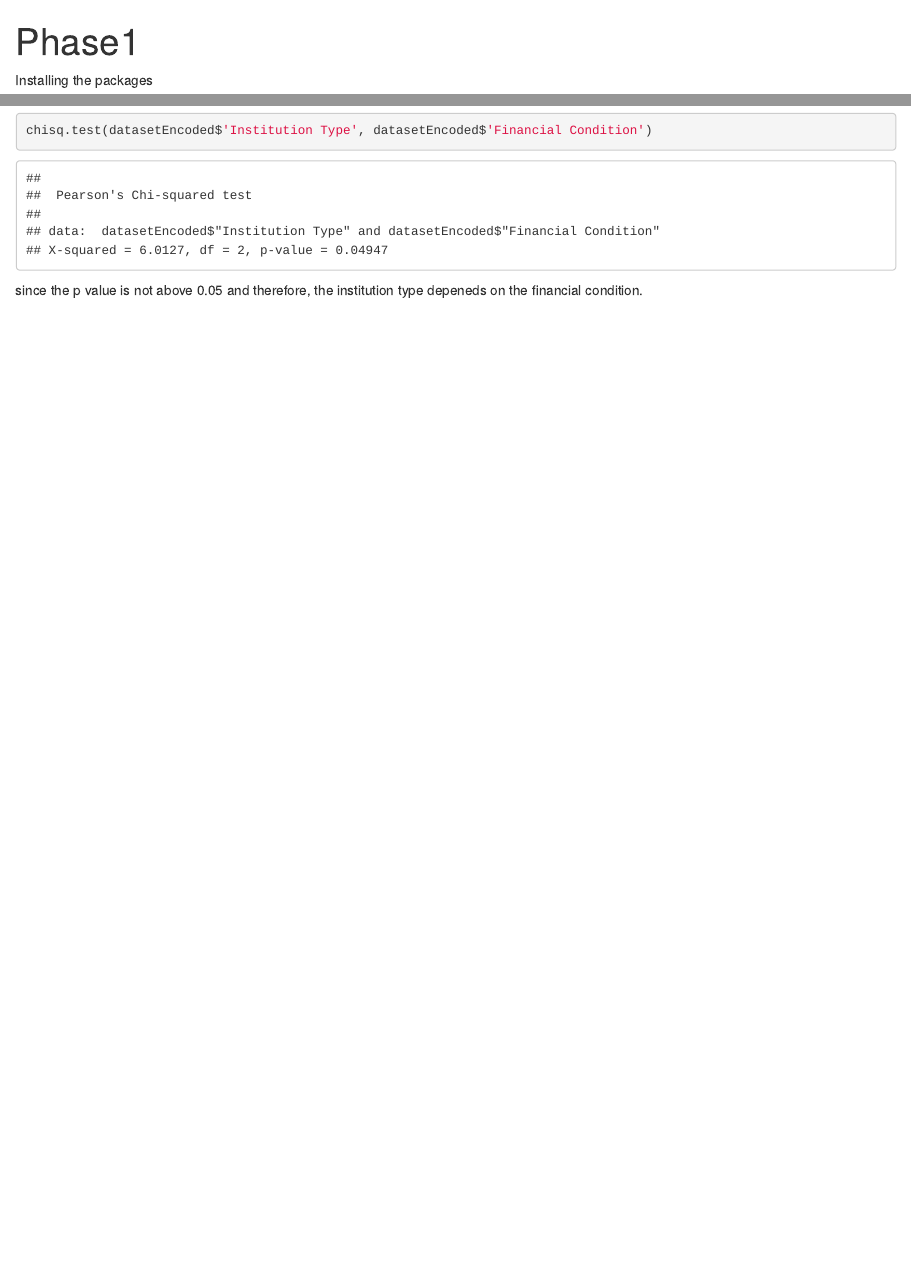
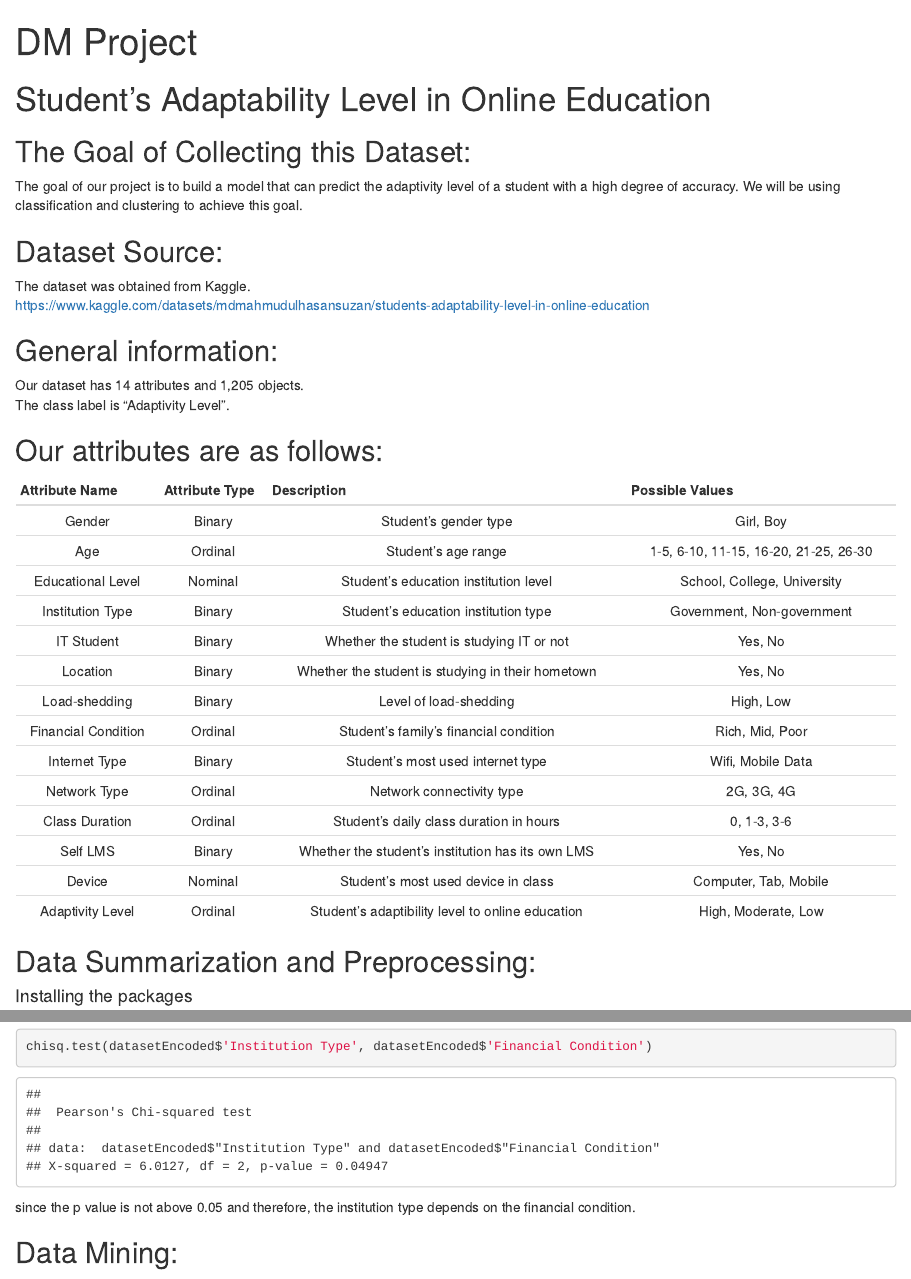
Before and after one commit to joodk1/DMproject, an R Markdown document (DMProject.Rmd): the page in a window 1100 px wide, from its top, and a second part further down, joined at a grey line. Rendered offline with R 4.5, knitr and Pandoc, with nearby package versions.

Commit message:
merge noteboooks

````diff
--- a/phase1notebook.Rmd
+++ b/DMProject.Rmd
@@ -1,9 +1,46 @@
 ---
-title: "Phase1"
+title: "DM Project"
 output: html_notebook
 ---
 
-Installing the packages
+# Student's Adaptability Level in Online Education
+
+## The Goal of Collecting this Dataset:
+
+The goal of our project is to build a model that can predict the adaptivity level of a student with a high degree of accuracy. We will be using classification and clustering to achieve this goal.
+
+## Dataset Source:
+
+The dataset was obtained from Kaggle.\
+<https://www.kaggle.com/datasets/mdmahmudulhasansuzan/students-adaptability-level-in-online-education>
+
+## General information:
+
+Our dataset has 14 attributes and 1,205 objects.\
+The class label is "Adaptivity Level".
+
+## Our attributes are as follows:
+
+|   Attribute Name    | Attribute Type |                    Description                    |            Possible Values            |
+|:-------------------:|:--------------:|:-------------------------------------------------:|:-------------------------------------:|
+|       Gender        |     Binary     |               Student's gender type               |               Girl, Boy               |
+|         Age         |    Ordinal     |                Student's age range                | 1-5, 6-10, 11-15, 16-20, 21-25, 26-30 |
+|  Educational Level  |    Nominal     |       Student's education institution level       |      School, College, University      |
+|  Institution Type   |     Binary     |       Student's education institution type        |      Government, Non-government       |
+|     IT Student      |     Binary     |     Whether the student is studying IT or not     |                Yes, No                |
+|      Location       |     Binary     | Whether the student is studying in their hometown |                Yes, No                |
+|    Load-shedding    |     Binary     |              Level of load-shedding               |               High, Low               |
+| Financial Condition |    Ordinal     |      Student's family's financial condition       |            Rich, Mid, Poor            |
+|    Internet Type    |     Binary     |         Student's most used internet type         |           Wifi, Mobile Data           |
+|    Network Type     |    Ordinal     |             Network connectivity type             |              2G, 3G, 4G               |
+|   Class Duration    |    Ordinal     |      Student's daily class duration in hours      |              0, 1-3, 3-6              |
+|      Self LMS       |     Binary     | Whether the student's institution has its own LMS |                Yes, No                |
+|       Device        |    Nominal     |        Student's most used device in class        |         Computer, Tab, Mobile         |
+|  Adaptivity Level   |    Ordinal     | Student's adaptibility level to online education  |          High, Moderate, Low          |
+
+## Data Summarization and Preprocessing:
+
+#### Installing the packages
 
 ```{r}
 install.packages("dplyr")
@@ -172,4 +211,6 @@ chisq.test(datasetEncoded$'Institution Type', datasetEncoded$'Financial Conditio
 
 ```
 
-since the p value is not above 0.05 and therefore, the institution type depeneds on the financial condition.
+since the p value is not above 0.05 and therefore, the institution type depends on the financial condition.
+
+##  Data Mining:
````
Also changed, not shown: DMProject.R (renamed from phase1.R), phase2notebook.nb.html (added), DMProject.Rmd (34 more changed lines), 1 other file.
